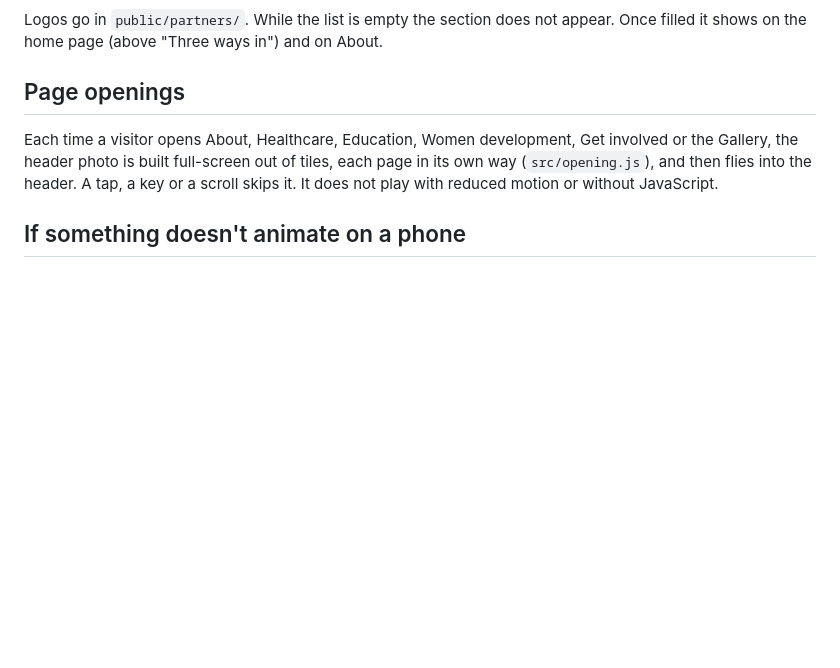
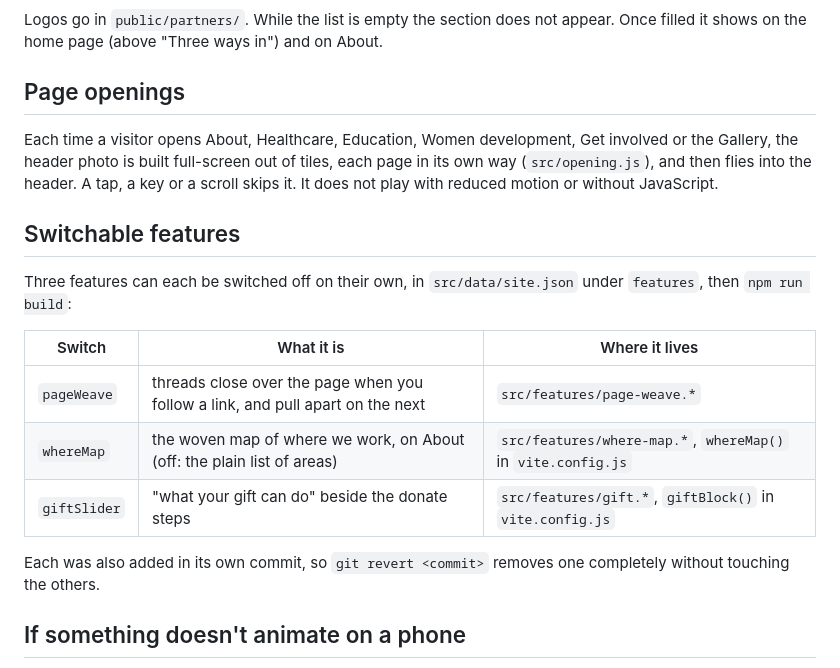
Before and after one commit to Akchops/prayatn, a Markdown page: README.md, the part around the change. Rendered like a GitHub page; blank space fills up the shorter version.

Commit message:
README: how to switch each new feature off
QA: motion matrix 54/54 clean; 48 page runs clean; first load 24-28 kB; all three switches tested off (clean, old list returns) and back on.

Co-Authored-By: Claude Opus 5.5 <noreply@anthropic.com>
Claude-Session: https://claude.ai/code/session_01DyK7LceZqck4Ssgachwwfo

```diff
--- a/README.md
+++ b/README.md
@@ -70,6 +70,20 @@ out of tiles, each page in its own way (`src/opening.js`), and then flies into
 the header. A tap, a key or a scroll skips it. It does not play with reduced
 motion or without JavaScript.
 
+## Switchable features
+
+Three features can each be switched off on their own, in `src/data/site.json`
+under `features`, then `npm run build`:
+
+| Switch | What it is | Where it lives |
+|---|---|---|
+| `pageWeave` | threads close over the page when you follow a link, and pull apart on the next | `src/features/page-weave.*` |
+| `whereMap` | the woven map of where we work, on About (off: the plain list of areas) | `src/features/where-map.*`, `whereMap()` in `vite.config.js` |
+| `giftSlider` | "what your gift can do" beside the donate steps | `src/features/gift.*`, `giftBlock()` in `vite.config.js` |
+
+Each was also added in its own commit, so `git revert <commit>` removes one
+completely without touching the others.
+
 ## If something doesn't animate on a phone
 
 Open the page with `?debug` on the end, for example
```
